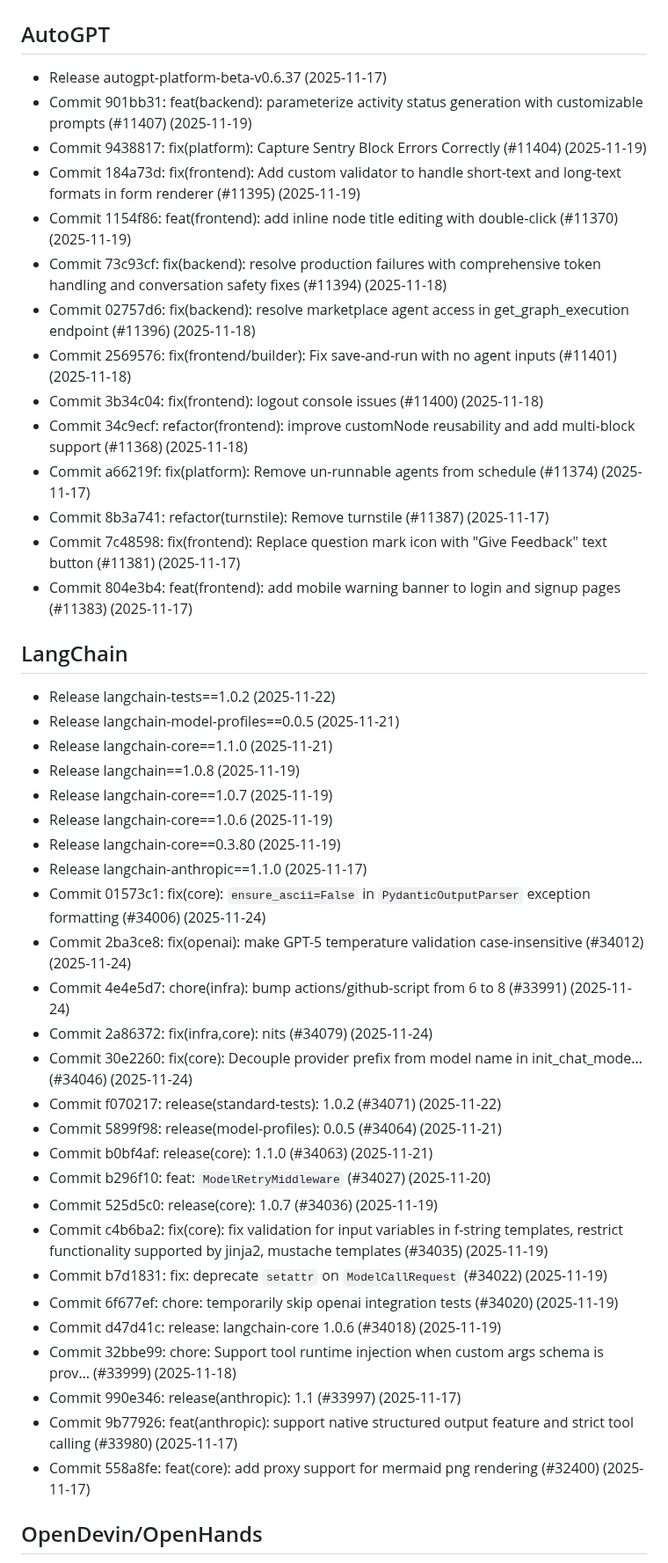
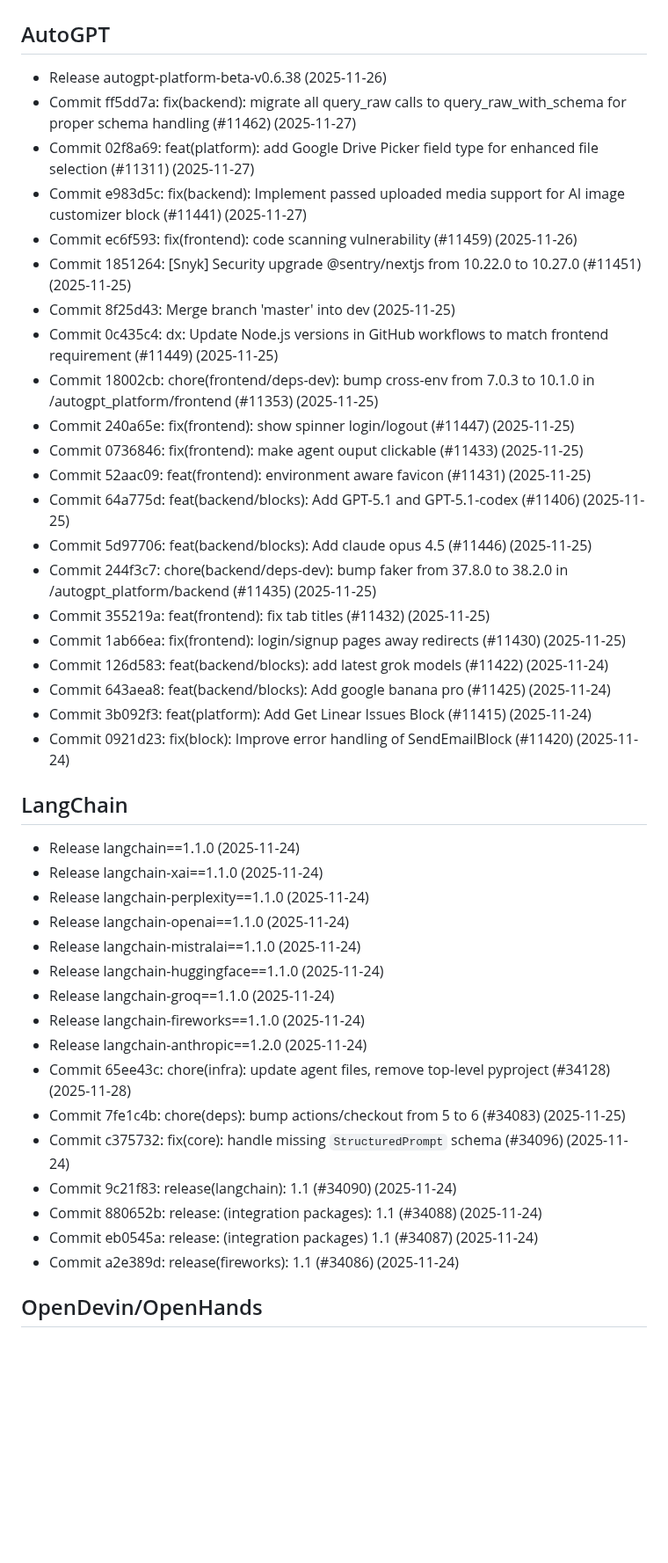
Before and after one commit to buntys2010/awesome-ai-agents, a Markdown page: WHATS_NEW.md, the part around one of its changes. Shown at 88% size. GitHub-like rendering; blank space fills up the shorter version.

```diff
--- a/WHATS_NEW.md
+++ b/WHATS_NEW.md
@@ -1,47 +1,44 @@
 # What’s New (last 7 days)
 
 ## AutoGPT
-- Release autogpt-platform-beta-v0.6.37 (2025-11-17)
-- Commit 901bb31: feat(backend): parameterize activity status generation with customizable prompts (#11407) (2025-11-19)
-- Commit 9438817: fix(platform): Capture Sentry Block Errors Correctly (#11404) (2025-11-19)
-- Commit 184a73d: fix(frontend): Add custom validator to handle short-text and long-text formats in form renderer (#11395) (2025-11-19)
-- Commit 1154f86: feat(frontend): add inline node title editing with double-click (#11370) (2025-11-19)
-- Commit 73c93cf: fix(backend): resolve production failures with comprehensive token handling and conversation safety fixes (#11394) (2025-11-18)
-- Commit 02757d6: fix(backend): resolve marketplace agent access in get_graph_execution endpoint (#11396) (2025-11-18)
-- Commit 2569576: fix(frontend/builder): Fix save-and-run with no agent inputs (#11401) (2025-11-18)
-- Commit 3b34c04: fix(frontend): logout console issues (#11400) (2025-11-18)
-- Commit 34c9ecf: 	refactor(frontend): improve customNode reusability and add multi-block support  (#11368) (2025-11-18)
-- Commit a66219f: fix(platform): Remove un-runnable agents from schedule (#11374) (2025-11-17)
-- Commit 8b3a741: refactor(turnstile): Remove turnstile (#11387) (2025-11-17)
-- Commit 7c48598: fix(frontend): Replace question mark icon with "Give Feedback" text button (#11381) (2025-11-17)
-- Commit 804e3b4: feat(frontend): add mobile warning banner to login and signup pages (#11383) (2025-11-17)
+- Release autogpt-platform-beta-v0.6.38 (2025-11-26)
+- Commit ff5dd7a: fix(backend): migrate all query_raw calls to query_raw_with_schema for proper schema handling (#11462) (2025-11-27)
+- Commit 02f8a69: feat(platform): add Google Drive Picker field type for enhanced file selection (#11311) (2025-11-27)
+- Commit e983d5c: fix(backend): Implement passed uploaded media support for AI image customizer block (#11441) (2025-11-27)
+- Commit ec6f593: fix(frontend): code scanning vulnerability (#11459) (2025-11-26)
+- Commit 1851264: [Snyk] Security upgrade @sentry/nextjs from 10.22.0 to 10.27.0 (#11451) (2025-11-25)
+- Commit 8f25d43: Merge branch 'master' into dev (2025-11-25)
+- Commit 0c435c4: dx: Update Node.js versions in GitHub workflows to match frontend requirement (#11449) (2025-11-25)
+- Commit 18002cb: chore(frontend/deps-dev): bump cross-env from 7.0.3 to 10.1.0 in /autogpt_platform/frontend (#11353) (2025-11-25)
+- Commit 240a65e: fix(frontend): show spinner login/logout (#11447) (2025-11-25)
+- Commit 0736846: fix(frontend): make agent ouput clickable (#11433) (2025-11-25)
+- Commit 52aac09: feat(frontend): environment aware favicon (#11431) (2025-11-25)
+- Commit 64a775d: feat(backend/blocks): Add GPT-5.1 and GPT-5.1-codex (#11406) (2025-11-25)
+- Commit 5d97706: feat(backend/blocks): Add claude opus 4.5 (#11446) (2025-11-25)
+- Commit 244f3c7: chore(backend/deps-dev): bump faker from 37.8.0 to 38.2.0 in /autogpt_platform/backend (#11435) (2025-11-25)
+- Commit 355219a: feat(frontend): fix tab titles (#11432) (2025-11-25)
+- Commit 1ab66ea: fix(frontend): login/signup pages away redirects (#11430) (2025-11-25)
+- Commit 126d583: feat(backend/blocks): add latest grok models (#11422) (2025-11-24)
+- Commit 643aea8: feat(backend/blocks): Add google banana pro (#11425) (2025-11-24)
+- Commit 3b092f3: feat(platform): Add Get Linear Issues Block (#11415) (2025-11-24)
+- Commit 0921d23: fix(block): Improve error handling of SendEmailBlock  (#11420) (2025-11-24)
 
 ## LangChain
-- Release langchain-tests==1.0.2 (2025-11-22)
-- Release langchain-model-profiles==0.0.5 (2025-11-21)
-- Release langchain-core==1.1.0 (2025-11-21)
-- Release langchain==1.0.8 (2025-11-19)
-- Release langchain-core==1.0.7 (2025-11-19)
-- Release langchain-core==1.0.6 (2025-11-19)
-- Release langchain-core==0.3.80 (2025-11-19)
-- Release langchain-anthropic==1.1.0 (2025-11-17)
-- Commit 01573c1: fix(core): `ensure_ascii=False` in `PydanticOutputParser` exception formatting (#34006) (2025-11-24)
-- Commit 2ba3ce8: fix(openai): make GPT-5 temperature validation case-insensitive (#34012) (2025-11-24)
-- Commit 4e4e5d7: chore(infra): bump actions/github-script from 6 to 8 (#33991) (2025-11-24)
-- Commit 2a86372: fix(infra,core): nits (#34079) (2025-11-24)
-- Commit 30e2260: fix(core): Decouple provider prefix from model name in init_chat_mode… (#34046) (2025-11-24)
-- Commit f070217: release(standard-tests): 1.0.2 (#34071) (2025-11-22)
-- Commit 5899f98: release(model-profiles): 0.0.5 (#34064) (2025-11-21)
-- Commit b0bf4af: release(core): 1.1.0 (#34063) (2025-11-21)
-- Commit b296f10: feat: `ModelRetryMiddleware` (#34027) (2025-11-20)
-- Commit 525d5c0: release(core): 1.0.7 (#34036) (2025-11-19)
-- Commit c4b6ba2: fix(core): fix validation for input variables in f-string templates, restrict functionality supported by jinja2, mustache templates (#34035) (2025-11-19)
-- Commit b7d1831: fix: deprecate `setattr` on `ModelCallRequest` (#34022) (2025-11-19)
-- Commit 6f677ef: chore: temporarily skip openai integration tests (#34020) (2025-11-19)
-- Commit d47d41c: release: langchain-core 1.0.6 (#34018) (2025-11-19)
-- Commit 32bbe99: chore: Support tool runtime injection when custom args schema is prov… (#33999) (2025-11-18)
-- Commit 990e346: release(anthropic): 1.1 (#33997) (2025-11-17)
-- Commit 9b77926: feat(anthropic): support native structured output feature and strict tool calling (#33980) (2025-11-17)
-- Commit 558a8fe: feat(core): add proxy support for mermaid png rendering (#32400) (2025-11-17)
+- Release langchain==1.1.0 (2025-11-24)
+- Release langchain-xai==1.1.0 (2025-11-24)
+- Release langchain-perplexity==1.1.0 (2025-11-24)
+- Release langchain-openai==1.1.0 (2025-11-24)
+- Release langchain-mistralai==1.1.0 (2025-11-24)
+- Release langchain-huggingface==1.1.0 (2025-11-24)
+- Release langchain-groq==1.1.0 (2025-11-24)
+- Release langchain-fireworks==1.1.0 (2025-11-24)
+- Release langchain-anthropic==1.2.0 (2025-11-24)
+- Commit 65ee43c: chore(infra): update agent files, remove top-level pyproject (#34128) (2025-11-28)
+- Commit 7fe1c4b: chore(deps): bump actions/checkout from 5 to 6 (#34083) (2025-11-25)
+- Commit c375732: fix(core): handle missing `StructuredPrompt` schema (#34096) (2025-11-24)
+- Commit 9c21f83: release(langchain): 1.1 (#34090) (2025-11-24)
+- Commit 880652b: release: (integration packages): 1.1 (#34088) (2025-11-24)
+- Commit eb0545a: release: (integration packages) 1.1 (#34087) (2025-11-24)
+- Commit a2e389d: release(fireworks): 1.1 (#34086) (2025-11-24)
 
 ## OpenDevin/OpenHands
```
Also changed, not shown: other parts of WHATS_NEW.md (+131 -123 lines).
